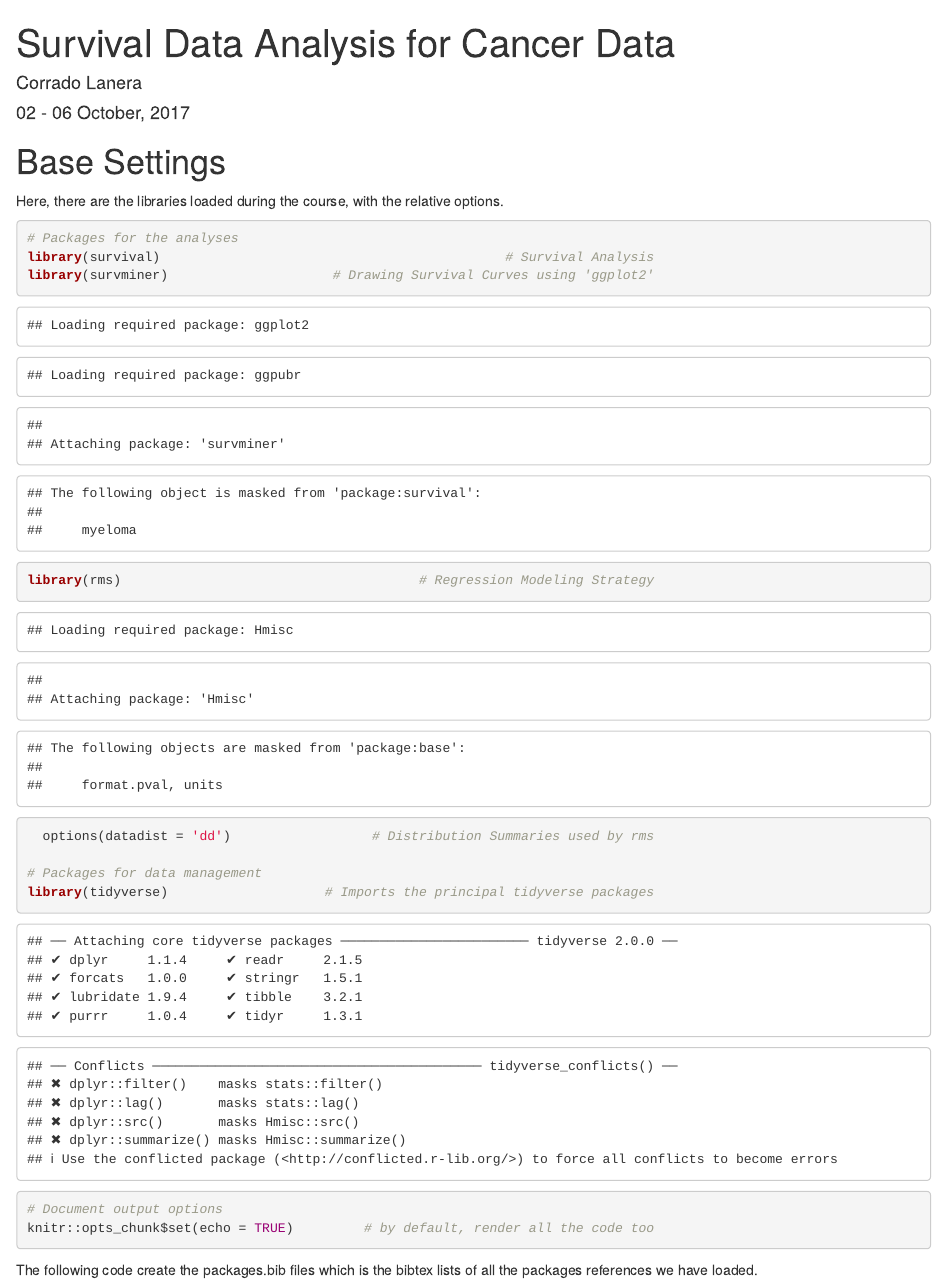
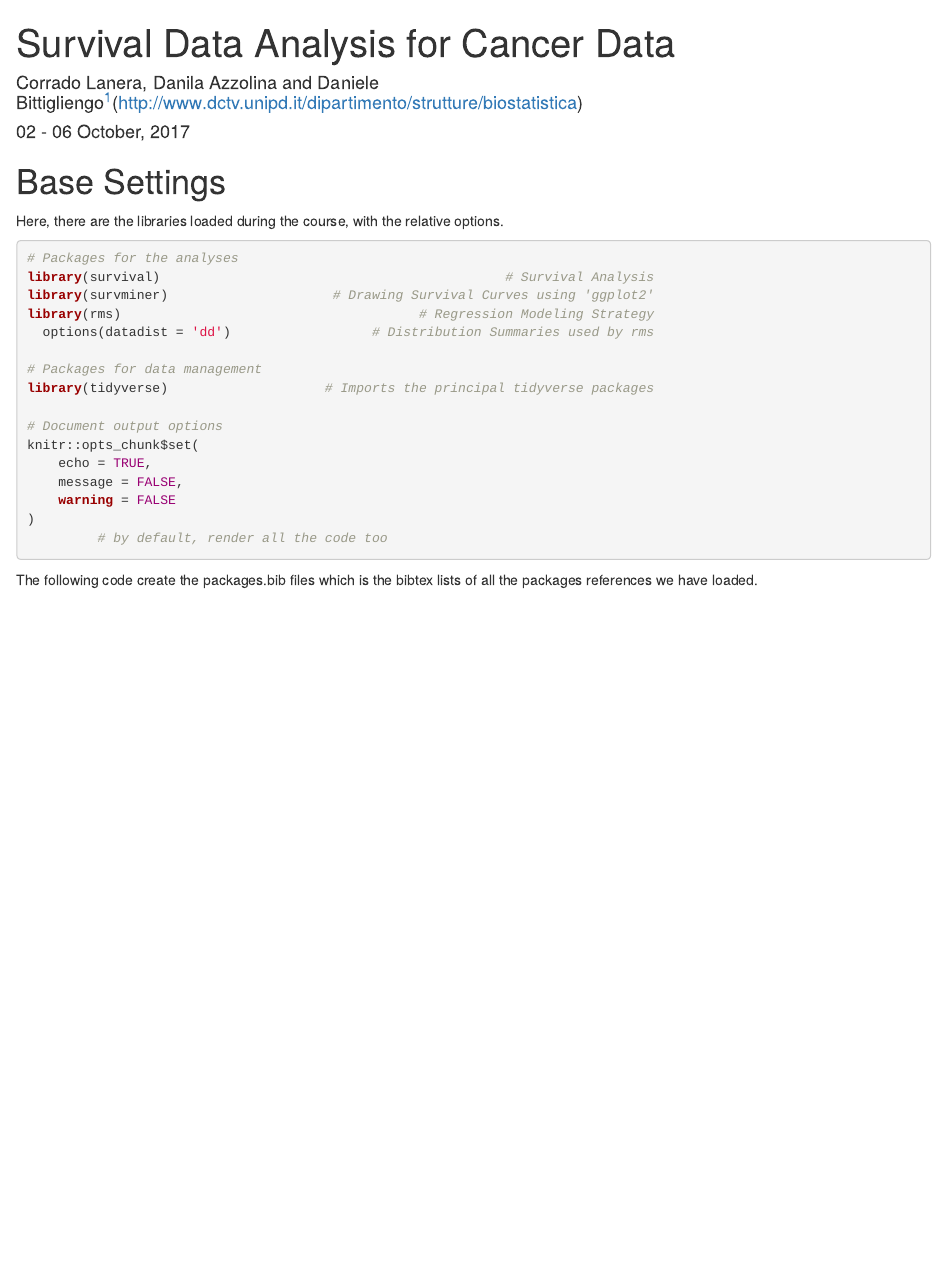
Before and after one commit to CorradoLanera/SuDACDa, an R Markdown document (index.Rmd): the page in a window 1100 px wide, from its top. Rendered offline with R 4.5, knitr and Pandoc, with nearby package versions; drawn as R Markdown's standard HTML page in place of the format the file asks for.

Commit message:
Authors and output messages settings

````diff
--- a/index.Rmd
+++ b/index.Rmd
@@ -1,6 +1,6 @@
 ---
 title: "Survival Data Analysis for Cancer Data"
-author: "Corrado Lanera"
+author: "Corrado Lanera, Danila Azzolina and Daniele Bittigliengo^[Unit of Biostatistics, Epidemiology and Public Health of the Dep. of Cardiac, Thoracic and Vascular Sciences --- Univ. of Padova](http://www.dctv.unipd.it/dipartimento/strutture/biostatistica)"
 date: "02 - 06 October, 2017"
 site: bookdown::bookdown_site
 output: bookdown::gitbook
@@ -17,7 +17,7 @@ description: "Examples and exercise from the Politecnico of Torino (Italy) Ph.D.
 Here, there are the libraries loaded during the course, with the relative
 options.
 
-```{r setup}
+```{r setup, message=FALSE, warning=FALSE}
 # Packages for the analyses
 library(survival)                                            # Survival Analysis
 library(survminer)                     # Drawing Survival Curves using 'ggplot2'
@@ -28,7 +28,12 @@ library(rms)                                      # Regression Modeling Strategy
 library(tidyverse)                    # Imports the principal tidyverse packages
 
 # Document output options
-knitr::opts_chunk$set(echo = TRUE)         # by default, render all the code too
+knitr::opts_chunk$set(
+	echo = TRUE,
+	message = FALSE,
+	warning = FALSE
+)
+         # by default, render all the code too
 ```
 
 The following code create the packages.bib files which is the bibtex lists of
````
